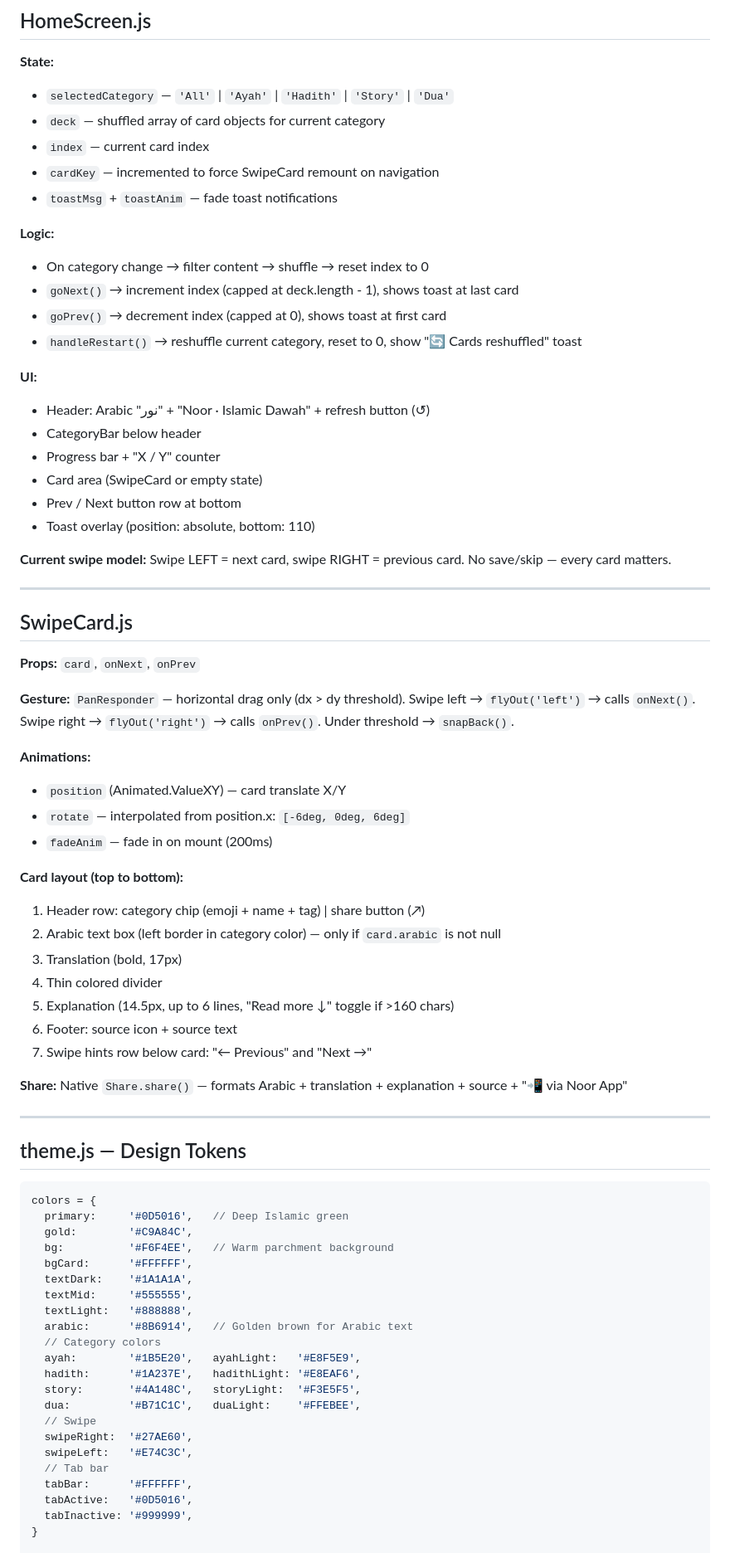
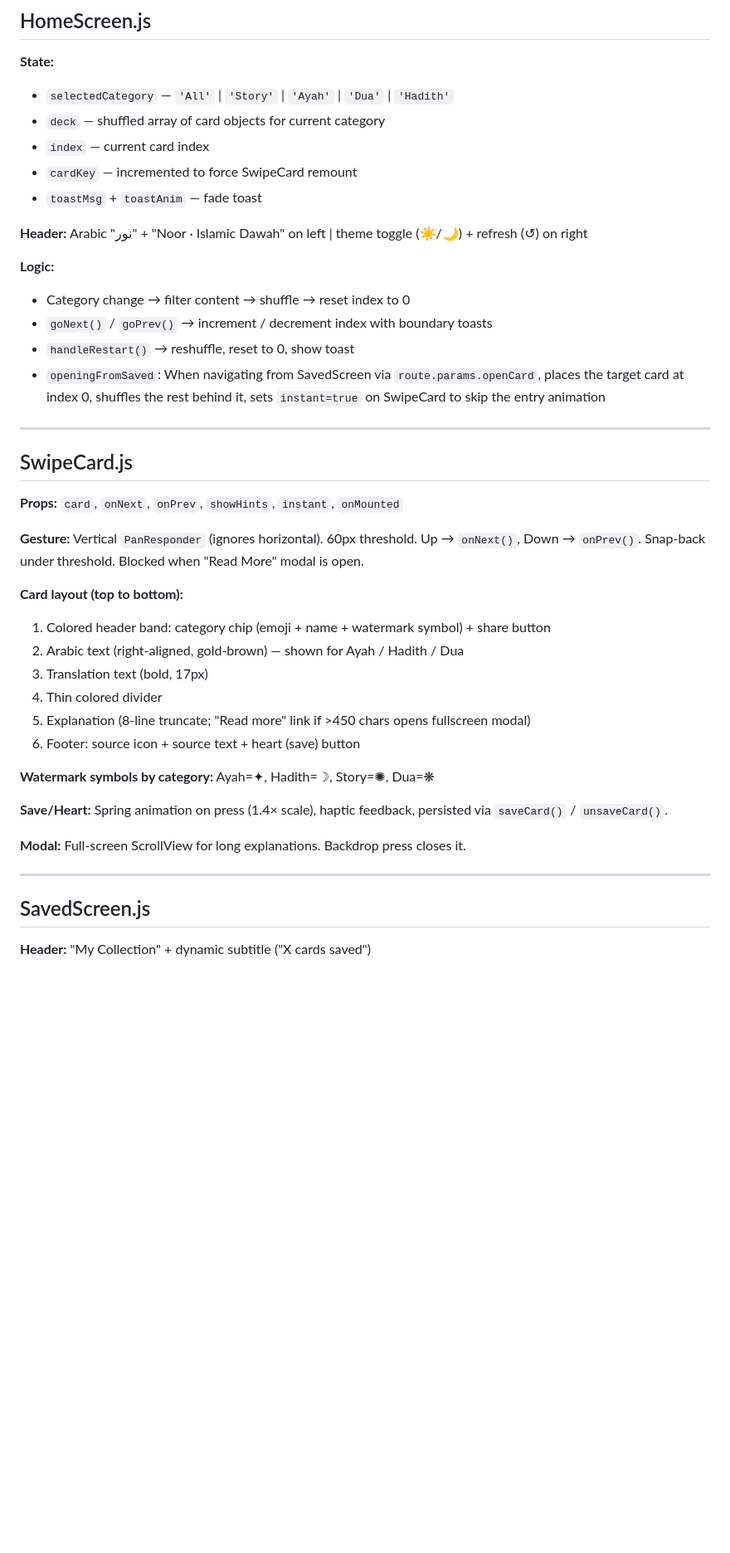
Before and after one commit to danialahmed97/noor-app, a Markdown page: CONTEXT.md, the part around one of its changes. Shown at 83% size. GitHub-like rendering; blank space fills up the shorter version.

Commit message:
Update CONTEXT.md to reflect current app state
Co-Authored-By: Claude Sonnet 4.6 <noreply@anthropic.com>

````diff
--- a/CONTEXT.md
+++ b/CONTEXT.md
@@ -80,77 +175,45 @@ Tab bar: white background, 85px height on iOS / 65px on Android, no native label
 ## HomeScreen.js
 
 **State:**
-- `selectedCategory` — `'All'` | `'Ayah'` | `'Hadith'` | `'Story'` | `'Dua'`
+- `selectedCategory` — `'All'` | `'Story'` | `'Ayah'` | `'Dua'` | `'Hadith'`
 - `deck` — shuffled array of card objects for current category
 - `index` — current card index
-- `cardKey` — incremented to force SwipeCard remount on navigation
-- `toastMsg` + `toastAnim` — fade toast notifications
+- `cardKey` — incremented to force SwipeCard remount
+- `toastMsg` + `toastAnim` — fade toast
+
+**Header:** Arabic "نور" + "Noor · Islamic Dawah" on left | theme toggle (☀️/🌙) + refresh (↺) on right
 
 **Logic:**
-- On category change → filter content → shuffle → reset index to 0
-- `goNext()` → increment index (capped at deck.length - 1), shows toast at last card
-- `goPrev()` → decrement index (capped at 0), shows toast at first card
-- `handleRestart()` → reshuffle current category, reset to 0, show "🔄 Cards reshuffled" toast
-
-**UI:**
-- Header: Arabic "نور" + "Noor · Islamic Dawah" + refresh button (↺)
-- CategoryBar below header
-- Progress bar + "X / Y" counter
-- Card area (SwipeCard or empty state)
-- Prev / Next button row at bottom
-- Toast overlay (position: absolute, bottom: 110)
-
-**Current swipe model:** Swipe LEFT = next card, swipe RIGHT = previous card. No save/skip — every card matters.
+- Category change → filter content → shuffle → reset index to 0
+- `goNext()` / `goPrev()` → increment / decrement index with boundary toasts
+- `handleRestart()` → reshuffle, reset to 0, show toast
+- `openingFromSaved`: When navigating from SavedScreen via `route.params.openCard`, places the target card at index 0, shuffles the rest behind it, sets `instant=true` on SwipeCard to skip the entry animation
 
 ---
 
 ## SwipeCard.js
 
-**Props:** `card`, `onNext`, `onPrev`
+**Props:** `card`, `onNext`, `onPrev`, `showHints`, `instant`, `onMounted`
 
-**Gesture:** `PanResponder` — horizontal drag only (dx > dy threshold). Swipe left → `flyOut('left')` → calls `onNext()`. Swipe right → `flyOut('right')` → calls `onPrev()`. Under threshold → `snapBack()`.
-
-**Animations:**
-- `position` (Animated.ValueXY) — card translate X/Y
-- `rotate` — interpolated from position.x: `[-6deg, 0deg, 6deg]`
-- `fadeAnim` — fade in on mount (200ms)
+**Gesture:** Vertical `PanResponder` (ignores horizontal). 60px threshold. Up → `onNext()`, Down → `onPrev()`. Snap-back under threshold. Blocked when "Read More" modal is open.
 
 **Card layout (top to bottom):**
-1. Header row: category chip (emoji + name + tag) | share button (↗)
-2. Arabic text box (left border in category color) — only if `card.arabic` is not null
-3. Translation (bold, 17px)
+1. Colored header band: category chip (emoji + name + watermark symbol) + share button
+2. Arabic text (right-aligned, gold-brown) — shown for Ayah / Hadith / Dua
+3. Translation text (bold, 17px)
 4. Thin colored divider
-5. Explanation (14.5px, up to 6 lines, "Read more ↓" toggle if >160 chars)
-6. Footer: source icon + source text
-7. Swipe hints row below card: "← Previous" and "Next →"
+5. Explanation (8-line truncate; "Read more" link if >450 chars opens fullscreen modal)
+6. Footer: source icon + source text + heart (save) button
 
-**Share:** Native `Share.share()` — formats Arabic + translation + explanation + source + "📲 via Noor App"
+**Watermark symbols by category:** Ayah=✦, Hadith=☽, Story=✺, Dua=❋
+
+**Save/Heart:** Spring animation on press (1.4× scale), haptic feedback, persisted via `saveCard()` / `unsaveCard()`.
+
+**Modal:** Full-screen ScrollView for long explanations. Backdrop press closes it.
 
 ---
 
-## theme.js — Design Tokens
+## SavedScreen.js
 
-```js
-colors = {
-  primary:     '#0D5016',   // Deep Islamic green
-  gold:        '#C9A84C',
-  bg:          '#F6F4EE',   // Warm parchment background
-  bgCard:      '#FFFFFF',
-  textDark:    '#1A1A1A',
-  textMid:     '#555555',
-  textLight:   '#888888',
-  arabic:      '#8B6914',   // Golden brown for Arabic text
-  // Category colors
-  ayah:        '#1B5E20',   ayahLight:   '#E8F5E9',
-  hadith:      '#1A237E',   hadithLight: '#E8EAF6',
-  story:       '#4A148C',   storyLight:  '#F3E5F5',
-  dua:         '#B71C1C',   duaLight:    '#FFEBEE',
-  // Swipe
-  swipeRight:  '#27AE60',
-  swipeLeft:   '#E74C3C',
-  // Tab bar
-  tabBar:      '#FFFFFF',
-  tabActive:   '#0D5016',
-  tabInactive: '#999999',
-}
+**Header:** "My Collection" + dynamic subtitle ("X cards saved")
 
````
Also changed, not shown: other parts of CONTEXT.md (+237 -111 lines).
